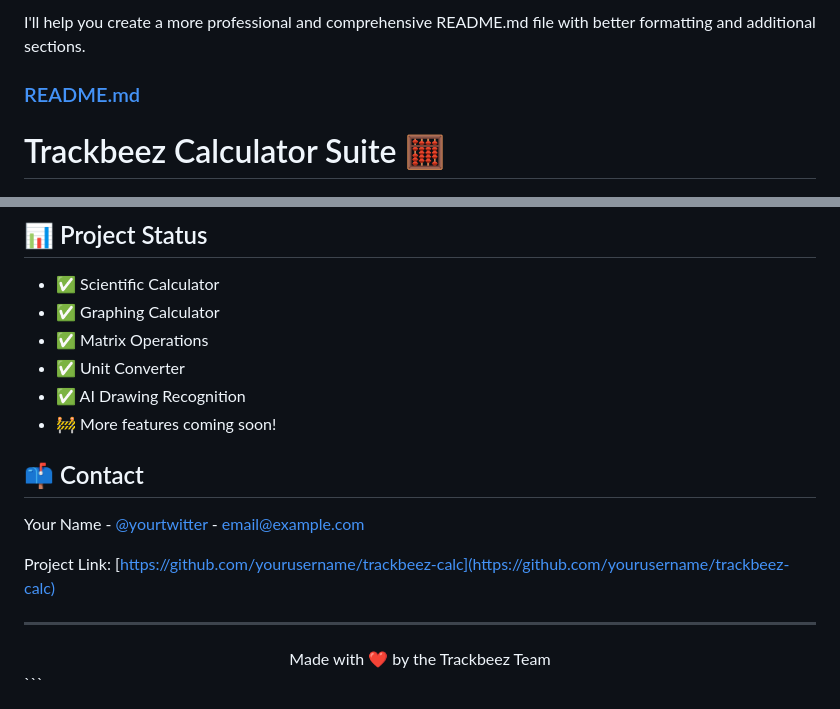
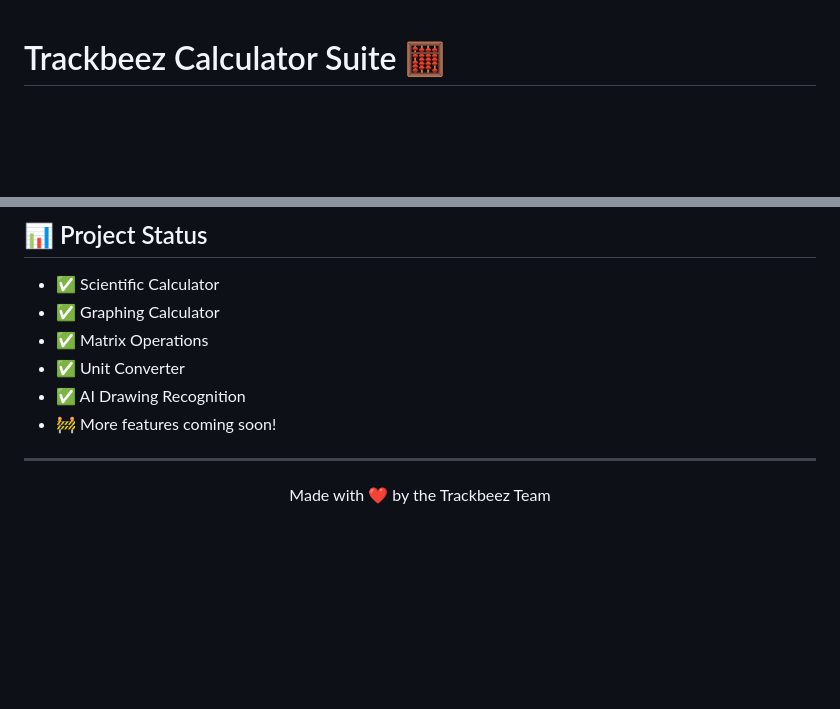
Before and after one commit to Anubhob435/trackbees-calc, a Markdown page: README.md, 2 parts joined by grey strips. GitHub-like rendering; blank space fills up the shorter version.

````diff
--- a/README.md
+++ b/README.md
@@ -1,8 +1,3 @@
-I'll help you create a more professional and comprehensive README.md file with better formatting and additional sections.
-
-### [README.md](file:///c%3A/Users/anubh/OneDrive/Desktop/trackbees-calc/README.md)
-
-
 # Trackbeez Calculator Suite 🧮
 
 <div align="center">
@@ -166,14 +161,7 @@ Distributed under the MIT License. See `LICENSE` for more information.
 - ✅ AI Drawing Recognition
 - 🚧 More features coming soon!
 
-## 📫 Contact
-
-Your Name - [@yourtwitter](https://twitter.com/yourtwitter) - email@example.com
-
-Project Link: [https://github.com/yourusername/trackbeez-calc](https://github.com/yourusername/trackbeez-calc)
-
 ---
 <div align="center">
 Made with ❤️ by the Trackbeez Team
 </div>
-```
````
